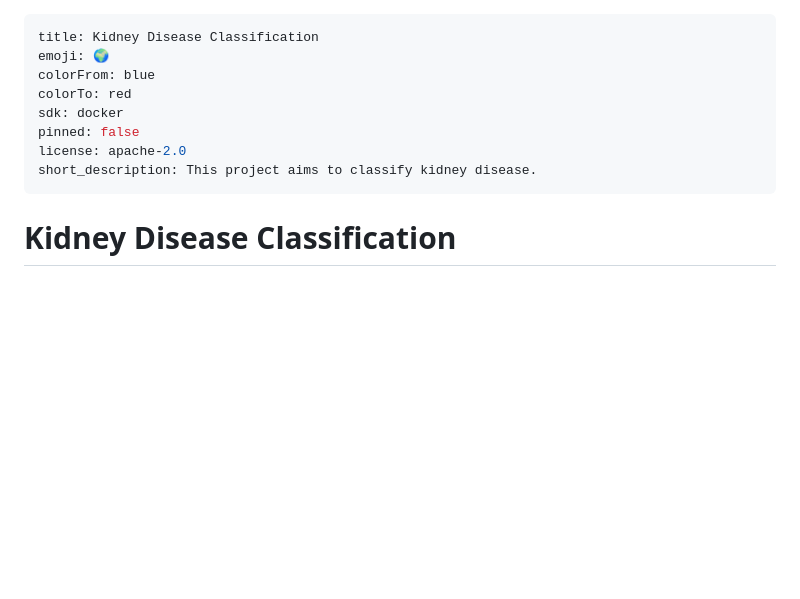
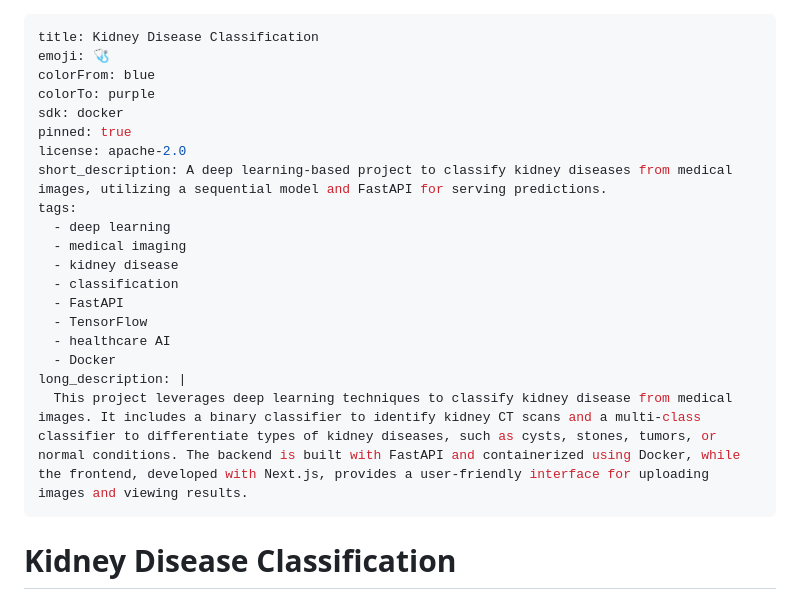
Before and after one commit to Not-Sahil-Raja/KindneyDiseaseClassification, a Markdown page: readme.md, the part around the change. GitHub-like rendering; blank space fills up the shorter version.

Commit message:
Update metadata in readme.md

```diff
--- a/readme.md
+++ b/readme.md
@@ -1,12 +1,23 @@
 ---
 title: Kidney Disease Classification
-emoji: 🌍
+emoji: 🩺
 colorFrom: blue
-colorTo: red
+colorTo: purple
 sdk: docker
-pinned: false
+pinned: true
 license: apache-2.0
-short_description: This project aims to classify kidney disease.
+short_description: A deep learning-based project to classify kidney diseases from medical images, utilizing a sequential model and FastAPI for serving predictions.
+tags:
+  - deep learning
+  - medical imaging
+  - kidney disease
+  - classification
+  - FastAPI
+  - TensorFlow
+  - healthcare AI
+  - Docker
+long_description: |
+  This project leverages deep learning techniques to classify kidney disease from medical images. It includes a binary classifier to identify kidney CT scans and a multi-class classifier to differentiate types of kidney diseases, such as cysts, stones, tumors, or normal conditions. The backend is built with FastAPI and containerized using Docker, while the frontend, developed with Next.js, provides a user-friendly interface for uploading images and viewing results.
 ---
 
 # Kidney Disease Classification
```
